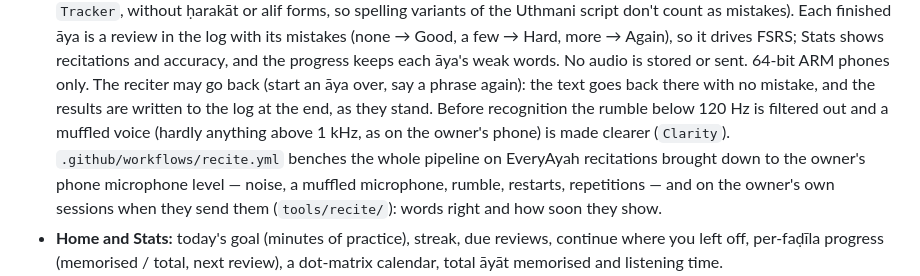
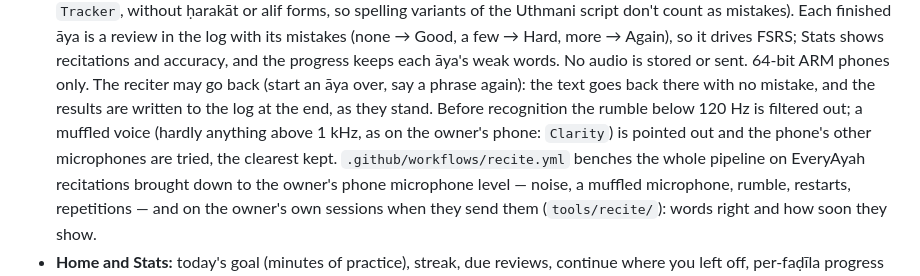
Before and after one commit to kream0/hfd, a Markdown page: README.md, the part around the change. Rendered like a GitHub page.

```diff
--- a/README.md
+++ b/README.md
@@ -110,8 +110,9 @@ that the app updates itself from new releases. Android 8.0 or newer.
   progress keeps each āya's weak words. No audio is stored or sent. 64-bit ARM phones only.
   The reciter may go back (start an āya over, say a phrase again): the text goes back there with
   no mistake, and the results are written to the log at the end, as they stand. Before
-  recognition the rumble below 120 Hz is filtered out and a muffled voice (hardly anything above
-  1 kHz, as on the owner's phone) is made clearer (`Clarity`). `.github/workflows/recite.yml`
+  recognition the rumble below 120 Hz is filtered out; a muffled voice (hardly anything above
+  1 kHz, as on the owner's phone: `Clarity`) is pointed out and the phone's other microphones
+  are tried, the clearest kept. `.github/workflows/recite.yml`
   benches the whole pipeline on EveryAyah recitations brought down to the owner's phone
   microphone level — noise, a muffled microphone, rumble, restarts, repetitions — and on the
   owner's own sessions when they send them (`tools/recite/`): words right and how soon they show.
```
Also changed, not shown: CHANGELOG.md (+8 -0 lines), CLAUDE.md (+3 -2 lines).
